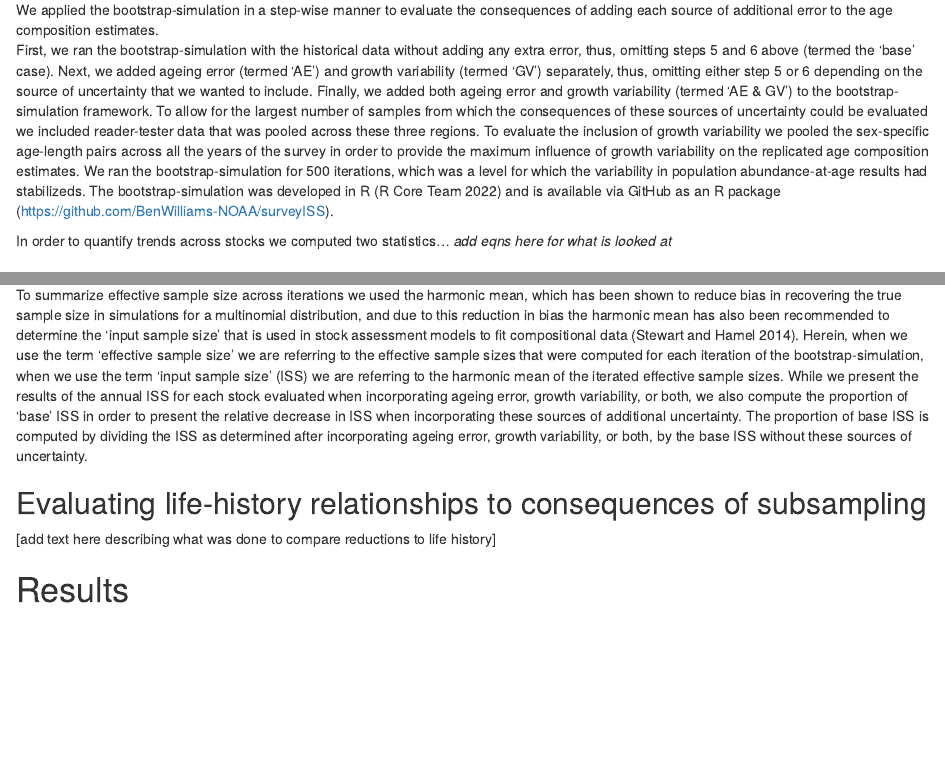
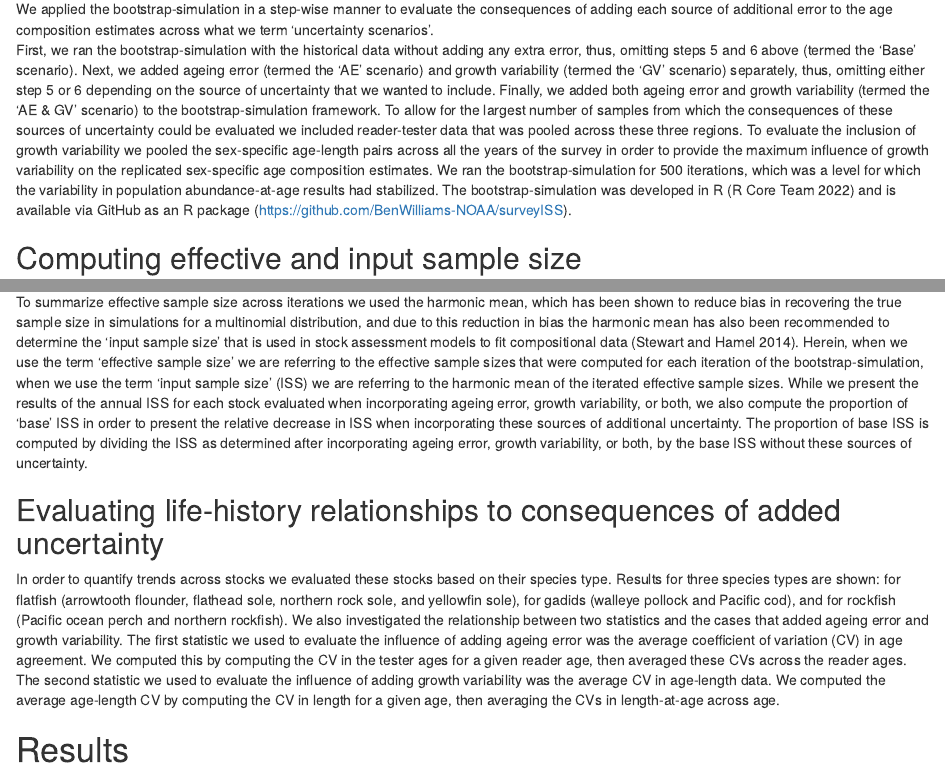
Before and after one commit to pete-hulson/iss_error, an R Markdown document (text/iss_error.rmd): the page in a window 1100 px wide, from 2340 px down before the commit and from 2370 px down after it, so that both start at the same text, and a second part further down, joined at a grey line. Rendered offline with R 4.5, knitr and Pandoc, with nearby package versions; drawn as R Markdown's standard HTML page in place of the format the file asks for.

Commit message:
methods edits

```diff
--- a/tables/species_sample.csv
+++ b/tables/species_sample.csv
@@ -3,6 +3,7 @@ arrowtooth flounder,Atheresthes stomias,450,480,850,6100
 Atka mackerel,Pleurogrammus monopterygius,600,--,--,12900
 flathead sole,Hippoglossoides elassodon,--,560,520,9400
 northern rock sole,Lepidopsetta polyxystra,--,460,450,8900
+northern rockfish,Sebastes polyspinis,570,--,450,6400
 Pacific cod,Gadus macrocephalus,800,1070,650,21200
 Pacific ocean perch,Sebastes alutus,940,--,1030,13500
 walleye pollock,Gadus chalcogrammus,790,1500,1300,84400
--- a/text/iss_error.rmd
+++ b/text/iss_error.rmd
@@ -122,16 +123,14 @@ The order of operations (Figure \@ref(fig:bs-flows) *ben - we need to add where
 The core of the bootstrap-simulation function (steps 5 and 6 above) were designed to explore inclusion of ageing error and growth variability.
 The bootstrap-simulation then repeated steps 1-7 iteratively providing iterated population abundance-at-age that was then compared to the historical (the full sample without any resampling of data) population abundance-at-age determined by the bottom trawl surveys.
 
-We applied the bootstrap-simulation in a step-wise manner to evaluate the consequences of adding each source of additional error to the age composition estimates.
-First, we ran the bootstrap-simulation with the historical data without adding any extra error, thus, omitting steps 5 and 6 above (termed the 'base' case).
-Next, we added ageing error (termed 'AE') and growth variability (termed 'GV') separately, thus, omitting either step 5 or 6 depending on the source of uncertainty that we wanted to include.
-Finally, we added both ageing error and growth variability (termed 'AE & GV') to the bootstrap-simulation framework.
+We applied the bootstrap-simulation in a step-wise manner to evaluate the consequences of adding each source of additional error to the age composition estimates across what we term 'uncertainty scenarios'.
+First, we ran the bootstrap-simulation with the historical data without adding any extra error, thus, omitting steps 5 and 6 above (termed the 'Base' scenario).
+Next, we added ageing error (termed the 'AE' scenario) and growth variability (termed the 'GV' scenario) separately, thus, omitting either step 5 or 6 depending on the source of uncertainty that we wanted to include.
+Finally, we added both ageing error and growth variability (termed the 'AE & GV' scenario) to the bootstrap-simulation framework.
 To allow for the largest number of samples from which the consequences of these sources of uncertainty could be evaluated we included reader-tester data that was pooled across these three regions.
-To evaluate the inclusion of growth variability we pooled the sex-specific age-length pairs across all the years of the survey in order to provide the maximum influence of growth variability on the replicated age composition estimates.
-We ran the bootstrap-simulation for 500 iterations, which was a level for which the variability in population abundance-at-age results had stabilizeds.
+To evaluate the inclusion of growth variability we pooled the sex-specific age-length pairs across all the years of the survey in order to provide the maximum influence of growth variability on the replicated sex-specific age composition estimates.
+We ran the bootstrap-simulation for 500 iterations, which was a level for which the variability in population abundance-at-age results had stabilized.
 The bootstrap-simulation was developed in R [@Rcore] and is available via GitHub as an R package (<https://github.com/BenWilliams-NOAA/surveyISS>).
-
-In order to quantify trends across stocks we computed two statistics... *add eqns here for what is looked at*
 
 ## Computing effective and input sample size
 
@@ -152,9 +151,15 @@ Herein, when we use the term 'effective sample size' we are referring to the eff
 While we present the results of the annual ISS for each stock evaluated when incorporating ageing error, growth variability, or both, we also compute the proportion of 'base' ISS in order to present the relative decrease in ISS when incorporating these sources of additional uncertainty.
 The proportion of base ISS is computed by dividing the ISS as determined after incorporating ageing error, growth variability, or both, by the base ISS without these sources of uncertainty.
 
-## Evaluating life-history relationships to consequences of subsampling
+## Evaluating life-history relationships to consequences of added uncertainty
 
-[add text here describing what was done to compare reductions to life history]
+In order to quantify trends across stocks we evaluated these stocks based on their species type.
+Results for three species types are shown: for flatfish (arrowtooth flounder, flathead sole, northern rock sole, and yellowfin sole), for gadids (walleye pollock and Pacific cod), and for rockfish (Pacific ocean perch and northern rockfish).
+We also investigated the relationship between two statistics and the cases that added ageing error and growth variability.
+The first statistic we used to evaluate the influence of adding ageing error was the average coefficient of variation (CV) in age agreement.
+We computed this by computing the CV in the tester ages for a given reader age, then averaged these CVs across the reader ages.
+The second statistic we used to evaluate the influence of adding growth variability was the average CV in age-length data.
+We computed the average age-length CV by computing the CV in length for a given age, then averaging the CVs in length-at-age across age.
 
 # Results
 
```
Also changed, not shown: text/iss_error.rmd (17 more changed lines), 2 other files.
